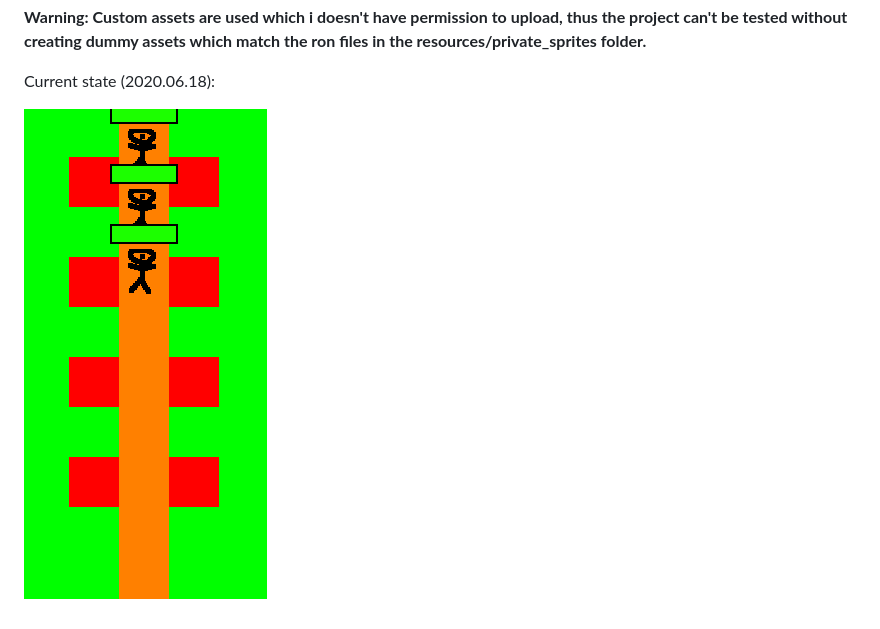
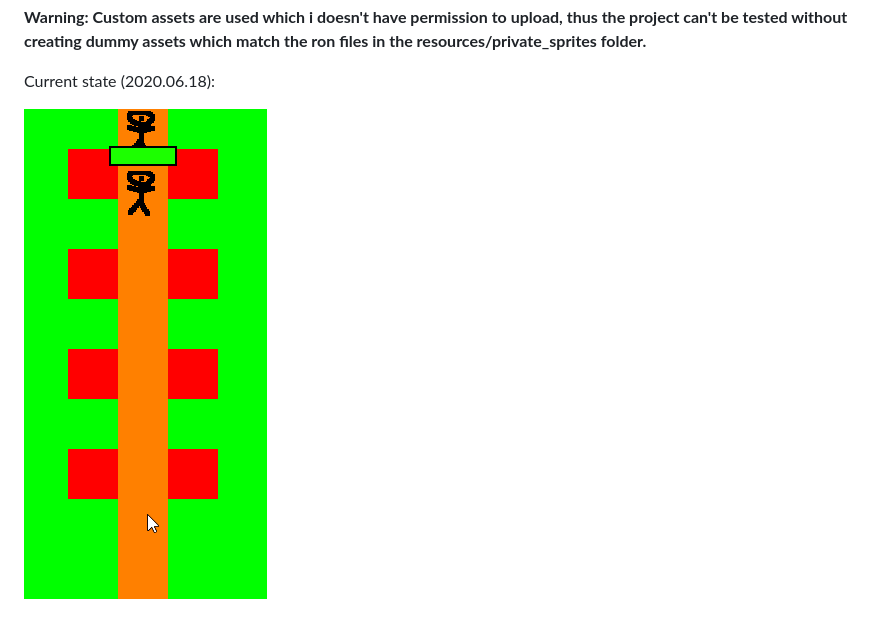
Before and after one commit to attila-szenczi/MelkonTD, a Markdown page: README.md, the part around the change. Rendered like a GitHub page; pictures changed too: showcase/2020_06_18_showcase_pulse_lightning.gif (added).

Commit message:
Add tower charging and pulse animation.

```diff
--- a/README.md
+++ b/README.md
@@ -12,4 +12,4 @@ The project's scope is not yet decided, it can be anything in this range:
 
 Current state (2020.06.18):
 
-![Alt Text](./showcase/2020_06_18_showcase_flyout.gif)
+![Alt Text](./showcase/2020_06_18_showcase_pulse_lightning.gif)
```
Also changed, not shown: 4 other files.
